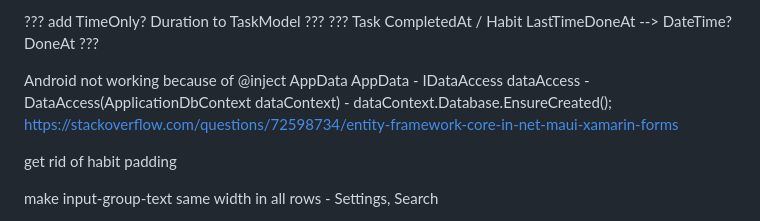
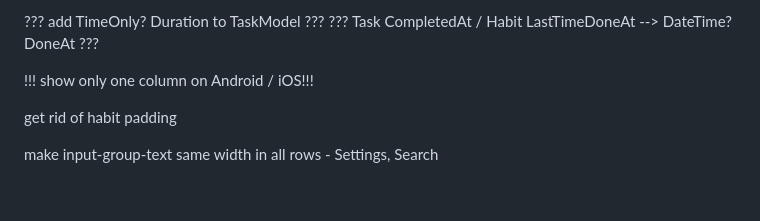
Before and after one commit to Jinjinov/OpenHabitTracker, a Markdown page: TODO.md, the part around the change. Drawn GitHub-style; blank space fills up the shorter version.

Commit message:
updated TODO

```diff
--- a/TODO.md
+++ b/TODO.md
@@ -15,8 +15,7 @@ using HtmlAgilityPack; MarkSearchResultsInHtml
 
 
 
-Android not working because of @inject AppData AppData - IDataAccess dataAccess - DataAccess(ApplicationDbContext dataContext) - dataContext.Database.EnsureCreated();
-https://stackoverflow.com/questions/72598734/entity-framework-core-in-net-maui-xamarin-forms
+!!! show only one column on Android / iOS!!!
 
 
 
```
